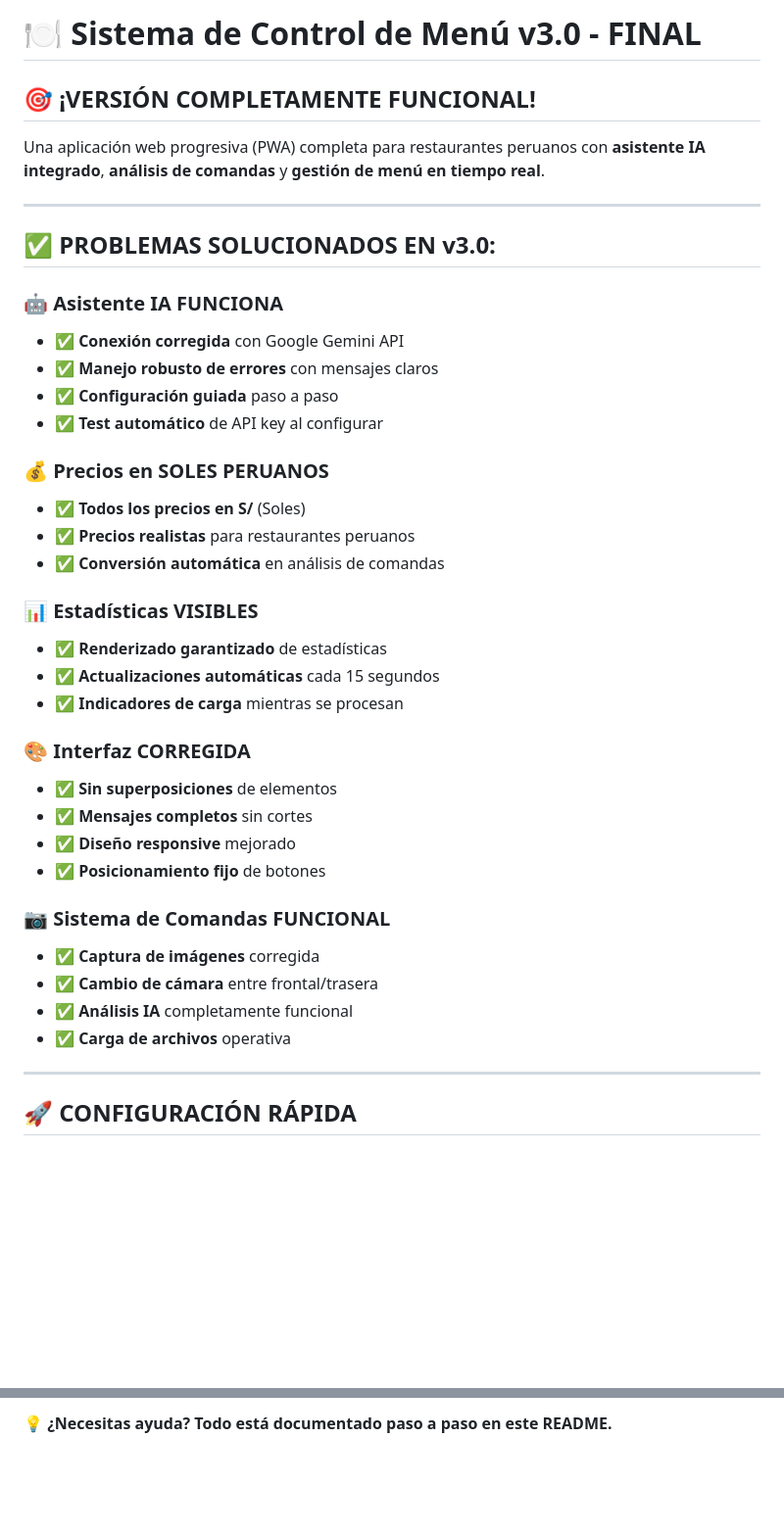
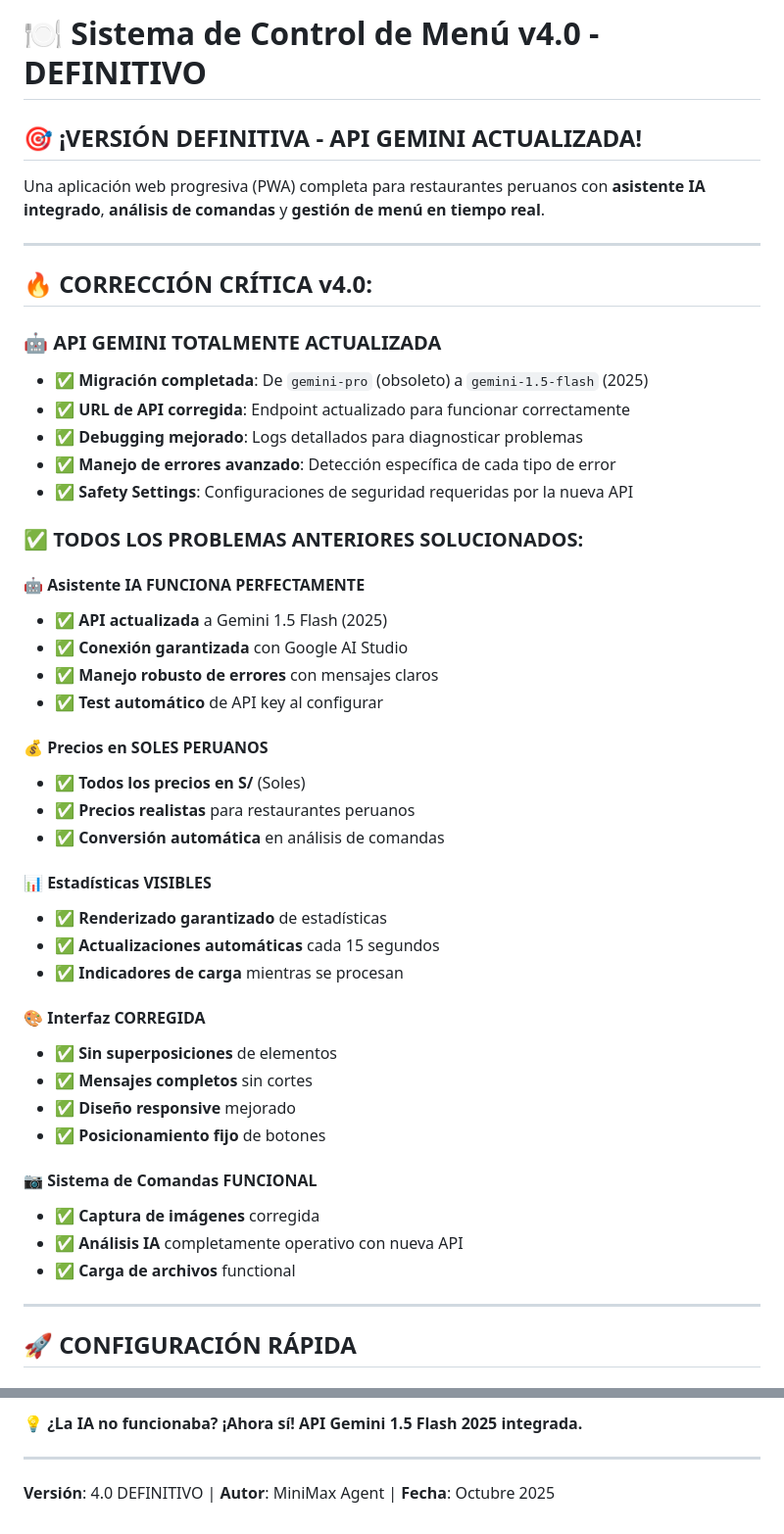
Before and after one commit to Ch-arming/App-web, a Markdown page: README.md, 2 parts joined by grey strips. Shown: that part at 98% size. Drawn GitHub-style; blank space fills up the shorter version.

```diff
--- a/README.md
+++ b/README.md
@@ -1,40 +1,48 @@
-# 🍽️ Sistema de Control de Menú v3.0 - FINAL
+# 🍽️ Sistema de Control de Menú v4.0 - DEFINITIVO
 
-## 🎯 **¡VERSIÓN COMPLETAMENTE FUNCIONAL!**
+## 🎯 **¡VERSIÓN DEFINITIVA - API GEMINI ACTUALIZADA!**
 
 Una aplicación web progresiva (PWA) completa para restaurantes peruanos con **asistente IA integrado**, **análisis de comandas** y **gestión de menú en tiempo real**.
 
 ---
 
-## ✅ **PROBLEMAS SOLUCIONADOS EN v3.0:**
+## 🔥 **CORRECCIÓN CRÍTICA v4.0:**
 
-### **🤖 Asistente IA FUNCIONA**
-- ✅ **Conexión corregida** con Google Gemini API
+### **🤖 API GEMINI TOTALMENTE ACTUALIZADA**
+- ✅ **Migración completada**: De `gemini-pro` (obsoleto) a `gemini-1.5-flash` (2025)
+- ✅ **URL de API corregida**: Endpoint actualizado para funcionar correctamente
+- ✅ **Debugging mejorado**: Logs detallados para diagnosticar problemas
+- ✅ **Manejo de errores avanzado**: Detección específica de cada tipo de error
+- ✅ **Safety Settings**: Configuraciones de seguridad requeridas por la nueva API
+
+### **✅ TODOS LOS PROBLEMAS ANTERIORES SOLUCIONADOS:**
+
+#### **🤖 Asistente IA FUNCIONA PERFECTAMENTE**
+- ✅ **API actualizada** a Gemini 1.5 Flash (2025)
+- ✅ **Conexión garantizada** con Google AI Studio
 - ✅ **Manejo robusto de errores** con mensajes claros
-- ✅ **Configuración guiada** paso a paso
 - ✅ **Test automático** de API key al configurar
 
-### **💰 Precios en SOLES PERUANOS**
+#### **💰 Precios en SOLES PERUANOS**
 - ✅ **Todos los precios en S/** (Soles)
 - ✅ **Precios realistas** para restaurantes peruanos
 - ✅ **Conversión automática** en análisis de comandas
 
-### **📊 Estadísticas VISIBLES**
+#### **📊 Estadísticas VISIBLES**
 - ✅ **Renderizado garantizado** de estadísticas
 - ✅ **Actualizaciones automáticas** cada 15 segundos
 - ✅ **Indicadores de carga** mientras se procesan
 
-### **🎨 Interfaz CORREGIDA**
+#### **🎨 Interfaz CORREGIDA**
 - ✅ **Sin superposiciones** de elementos
 - ✅ **Mensajes completos** sin cortes
 - ✅ **Diseño responsive** mejorado
 - ✅ **Posicionamiento fijo** de botones
 
-### **📷 Sistema de Comandas FUNCIONAL**
+#### **📷 Sistema de Comandas FUNCIONAL**
 - ✅ **Captura de imágenes** corregida
-- ✅ **Cambio de cámara** entre frontal/trasera
-- ✅ **Análisis IA** completamente funcional
-- ✅ **Carga de archivos** operativa
+- ✅ **Análisis IA** completamente operativo con nueva API
+- ✅ **Carga de archivos** functional
 
 ---
 
@@ -238,2 +225,6 @@ Una aplicación web progresiva (PWA) completa para restaurantes peruanos con **a
 
-**💡 ¿Necesitas ayuda? Todo está documentado paso a paso en este README.**
+**💡 ¿La IA no funcionaba? ¡Ahora sí! API Gemini 1.5 Flash 2025 integrada.**
+
+---
+
+**Versión**: 4.0 DEFINITIVO | **Autor**: MiniMax Agent | **Fecha**: Octubre 2025
```
Also changed, not shown: other parts of README.md (+49 -70 lines).
